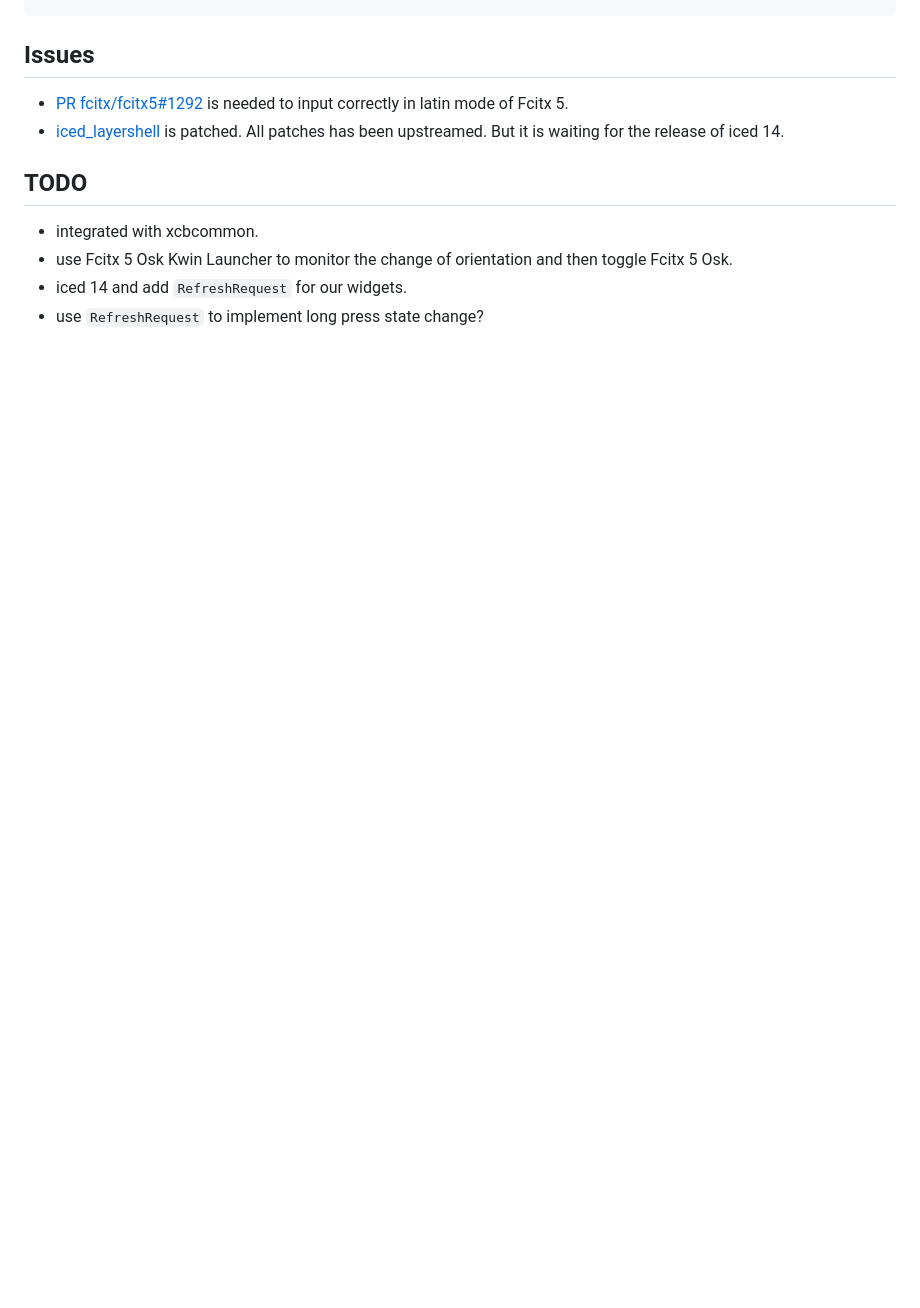
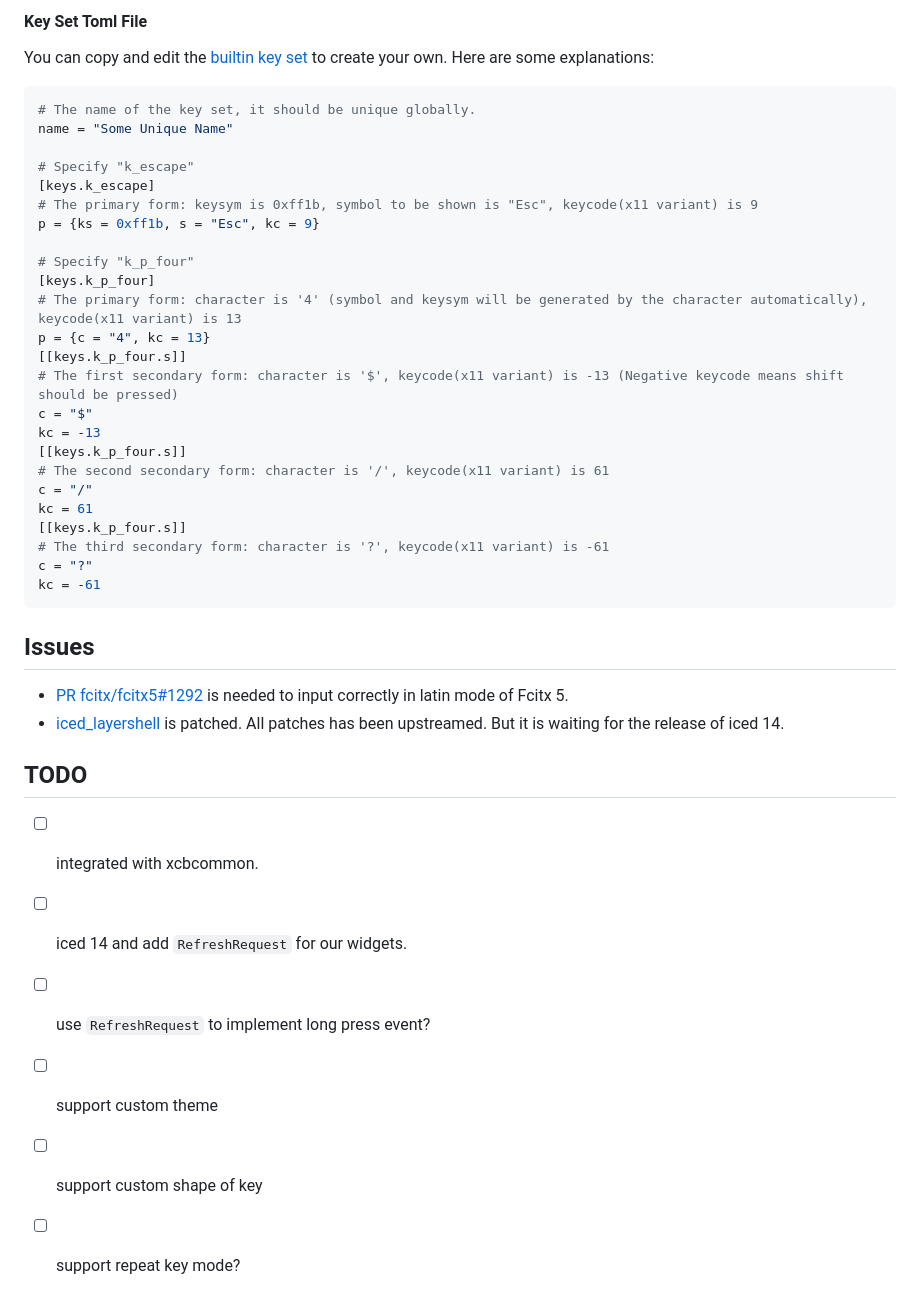
Before and after one commit to fortime/fcitx5-osk, a Markdown page: README.md, the part around one of its changes. GitHub-like rendering; blank space fills up the shorter version.

````diff
--- a/README.md
+++ b/README.md
@@ -74,3 +182,33 @@ CompositorCommand=kwin_wayland --drm --no-lockscreen --no-global-shortcuts --loc
+#### Key Set Toml File
+
+You can copy and edit the [builtin key set](assets/key_sets/default.toml) to create your own. Here are some explanations:
+```toml
+# The name of the key set, it should be unique globally.
+name = "Some Unique Name"
+
+# Specify "k_escape"
+[keys.k_escape]
+# The primary form: keysym is 0xff1b, symbol to be shown is "Esc", keycode(x11 variant) is 9
+p = {ks = 0xff1b, s = "Esc", kc = 9}
+
+# Specify "k_p_four"
+[keys.k_p_four]
+# The primary form: character is '4' (symbol and keysym will be generated by the character automatically), keycode(x11 variant) is 13
+p = {c = "4", kc = 13}
+[[keys.k_p_four.s]]
+# The first secondary form: character is '$', keycode(x11 variant) is -13 (Negative keycode means shift should be pressed)
+c = "$"
+kc = -13
+[[keys.k_p_four.s]]
+# The second secondary form: character is '/', keycode(x11 variant) is 61
+c = "/"
+kc = 61
+[[keys.k_p_four.s]]
+# The third secondary form: character is '?', keycode(x11 variant) is -61
+c = "?"
+kc = -61
+```
+
 ## Issues
 
 * [PR fcitx/fcitx5#1292](https://github.com/fcitx/fcitx5/pull/1292) is needed to input correctly in latin mode of Fcitx 5.
@@ -78,7 +216,9 @@ CompositorCommand=kwin_wayland --drm --no-lockscreen --no-global-shortcuts --loc
 
 ## TODO
 
-* integrated with xcbcommon.
-* use Fcitx 5 Osk Kwin Launcher to monitor the change of orientation and then toggle Fcitx 5 Osk.
-* iced 14 and add `RefreshRequest` for our widgets.
-* use `RefreshRequest` to implement long press state change?
+* [ ] integrated with xcbcommon.
+* [ ] iced 14 and add `RefreshRequest` for our widgets.
+* [ ] use `RefreshRequest` to implement long press event?
+* [ ] support custom theme
+* [ ] support custom shape of key
+* [ ] support repeat key mode?
````
Also changed, not shown: other parts of README.md (+113 -5 lines), assets/landscape.png (added), assets/portrait.png (added).
